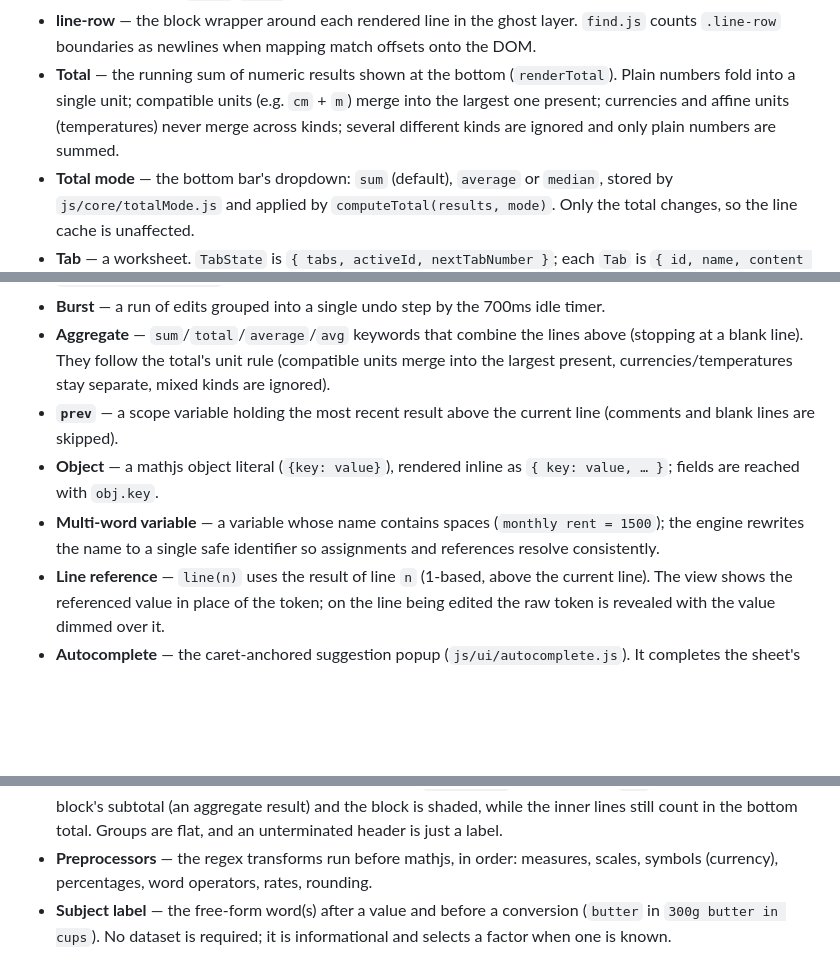
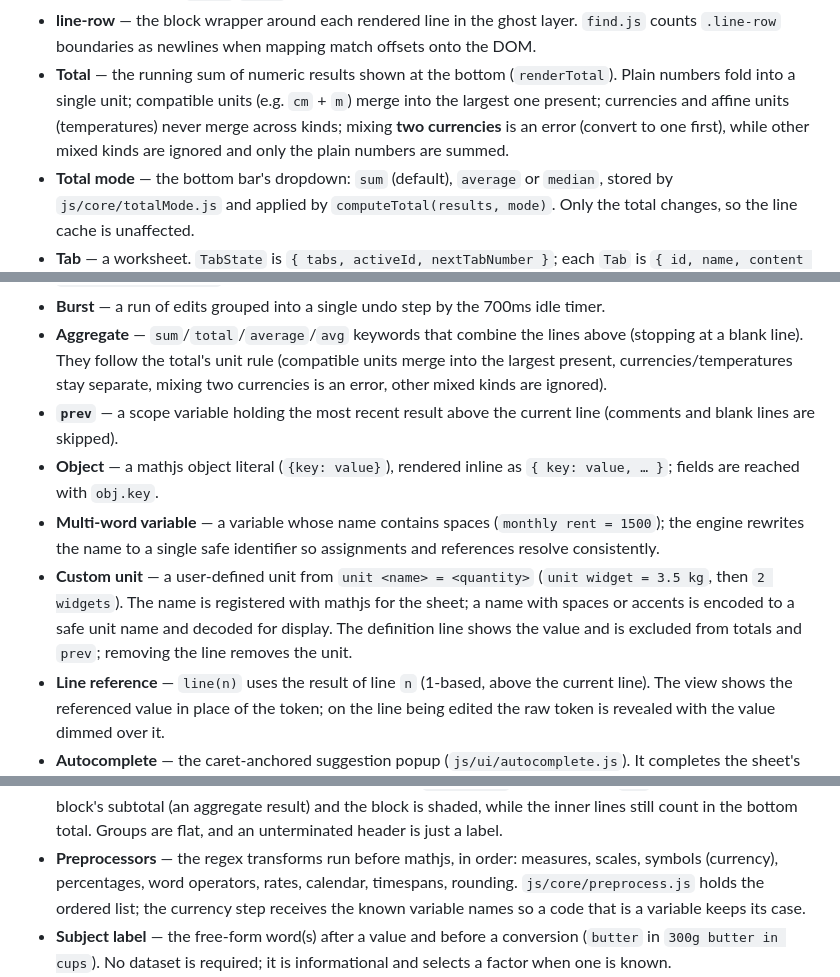
Before and after one commit to imaginamundo/math-notes, a Markdown page: docs-src/glossary.md, 3 parts joined by grey strips. Drawn GitHub-style; blank space fills up the shorter version.

Commit message:
Update the architecture notes and glossary

```diff
--- a/docs-src/glossary.md
+++ b/docs-src/glossary.md
@@ -14,8 +14,9 @@ Terms used throughout the codebase and this documentation.
 - **Total** — the running sum of numeric results shown at the bottom
   (`renderTotal`). Plain numbers fold into a single unit; compatible units
   (e.g. `cm` + `m`) merge into the largest one present; currencies and affine
-  units (temperatures) never merge across kinds; several different kinds are
-  ignored and only plain numbers are summed.
+  units (temperatures) never merge across kinds; mixing **two currencies** is an
+  error (convert to one first), while other mixed kinds are ignored and only the
+  plain numbers are summed.
 - **Total mode** — the bottom bar's dropdown: `sum` (default), `average` or
   `median`, stored by `js/core/totalMode.js` and applied by
   `computeTotal(results, mode)`. Only the total changes, so the line cache is
@@ -33,7 +34,8 @@ Terms used throughout the codebase and this documentation.
 - **Aggregate** — `sum`/`total`/`average`/`avg` keywords that combine the lines
   above (stopping at a blank line). They follow the total's unit rule
   (compatible units merge into the largest present, currencies/temperatures
-  stay separate, mixed kinds are ignored).
+  stay separate, mixing two currencies is an error, other mixed kinds are
+  ignored).
 - **`prev`** — a scope variable holding the most recent result above the
   current line (comments and blank lines are skipped).
 - **Object** — a mathjs object literal (`{key: value}`), rendered inline as
@@ -41,6 +43,11 @@ Terms used throughout the codebase and this documentation.
 - **Multi-word variable** — a variable whose name contains spaces
   (`monthly rent = 1500`); the engine rewrites the name to a single safe
   identifier so assignments and references resolve consistently.
+- **Custom unit** — a user-defined unit from `unit <name> = <quantity>`
+  (`unit widget = 3.5 kg`, then `2 widgets`). The name is registered with mathjs
+  for the sheet; a name with spaces or accents is encoded to a safe unit name and
+  decoded for display. The definition line shows the value and is excluded from
+  totals and `prev`; removing the line removes the unit.
 - **Line reference** — `line(n)` uses the result of line `n` (1-based, above
   the current line). The view shows the referenced value in place of the token;
   on the line being edited the raw token is revealed with the value dimmed over
@@ -63,7 +70,9 @@ Terms used throughout the codebase and this documentation.
   total. Groups are flat, and an unterminated header is just a label.
 - **Preprocessors** — the regex transforms run before mathjs, in order:
   measures, scales, symbols (currency), percentages, word operators, rates,
-  rounding.
+  calendar, timespans, rounding. `js/core/preprocess.js` holds the ordered list;
+  the currency step receives the known variable names so a code that is a
+  variable keeps its case.
 - **Subject label** — the free-form word(s) after a value and before a
   conversion (`butter` in `300g butter in cups`). No dataset is required; it is
   informational and selects a factor when one is known.
```
Also changed, not shown: other parts of docs-src/glossary.md (+4 -0 lines), docs-src/architecture.md (+24 -17 lines).
